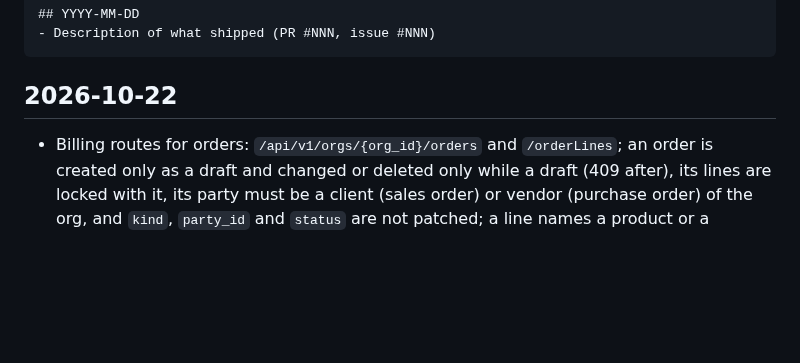
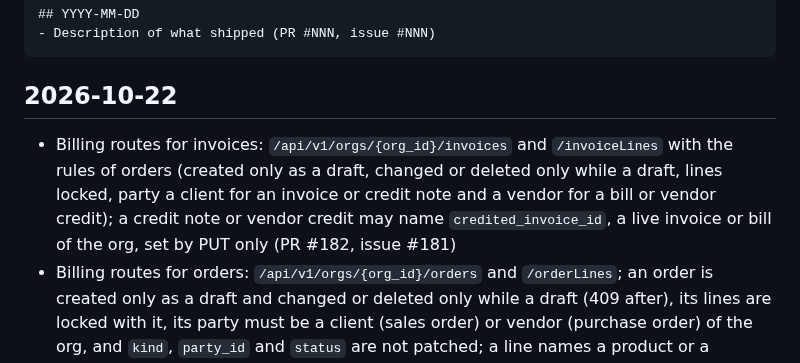
Before and after one commit to azuiktech/megh-rs, a Markdown page: CHANGELOG.md, the part around the change. Drawn GitHub-style; blank space fills up the shorter version.

Commit message:
docs: changelog entry (PR #182)

````diff
--- a/CHANGELOG.md
+++ b/CHANGELOG.md
@@ -10,6 +10,7 @@ Format:
 ```
 
 ## 2026-10-22
+- Billing routes for invoices: `/api/v1/orgs/{org_id}/invoices` and `/invoiceLines` with the rules of orders (created only as a draft, changed or deleted only while a draft, lines locked, party a client for an invoice or credit note and a vendor for a bill or vendor credit); a credit note or vendor credit may name `credited_invoice_id`, a live invoice or bill of the org, set by PUT only (PR #182, issue #181)
 - Billing routes for orders: `/api/v1/orgs/{org_id}/orders` and `/orderLines`; an order is created only as a draft and changed or deleted only while a draft (409 after), its lines are locked with it, its party must be a client (sales order) or vendor (purchase order) of the org, and `kind`, `party_id` and `status` are not patched; a line names a product or a service, not both (PR #180, issue #179)
 - Billing routes: CRUD under `/api/v1/orgs/{org_id}/` for `taxes`, `paymentTerms`, `series` and `vendors` (list with AIP-160 filter and cursor paging, get, PUT, PATCH as JSON merge, soft DELETE), `megh::billing::{router, openapi}` with the grants of each route, `examples/booking.rs` serving booking and billing; a series' `next` must be at least 1 and `padding` not negative (PR #178, issue #177)
 - OpenAPI `SignedIn` (session cookie and CSRF header security) and `Granted` (each route's grants) moved from `booking` to `megh::auth::openapi`, shared with the billing router; no behaviour change (PR #176, issue #175)
````
Also changed, not shown: docs/TPD-billing.md (+1 -1 lines).
